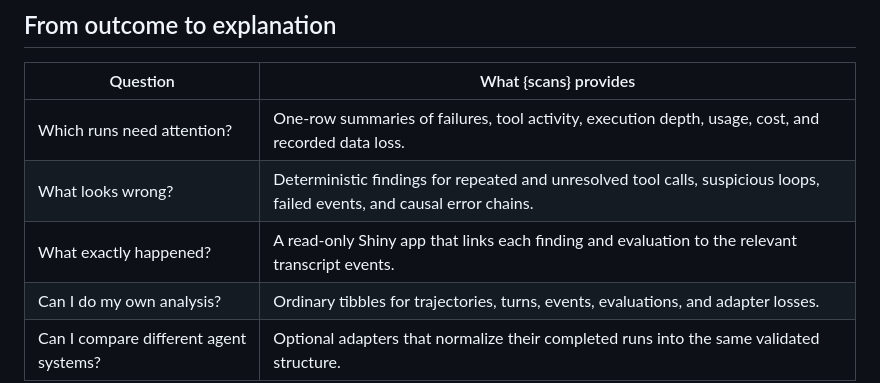
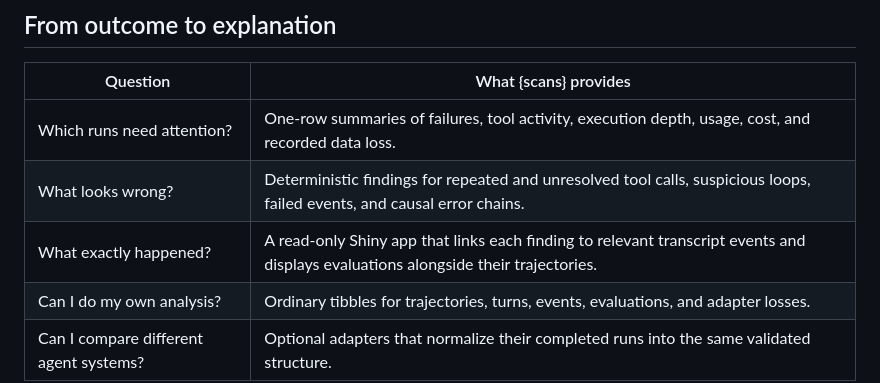
Before and after one commit to JamesHWade/scans, a Markdown page: README.md, the part around the change. GitHub-like rendering.

Commit message:
docs: clarify evaluation evidence scope

```diff
--- a/README.md
+++ b/README.md
@@ -23,7 +23,7 @@ reviewer needs to see the exact events behind a finding.
 |---|---|
 | Which runs need attention? | One-row summaries of failures, tool activity, execution depth, usage, cost, and recorded data loss. |
 | What looks wrong? | Deterministic findings for repeated and unresolved tool calls, suspicious loops, failed events, and causal error chains. |
-| What exactly happened? | A read-only Shiny app that links each finding and evaluation to the relevant transcript events. |
+| What exactly happened? | A read-only Shiny app that links each finding to relevant transcript events and displays evaluations alongside their trajectories. |
 | Can I do my own analysis? | Ordinary tibbles for trajectories, turns, events, evaluations, and adapter losses. |
 | Can I compare different agent systems? | Optional adapters that normalize their completed runs into the same validated structure. |
 
```
